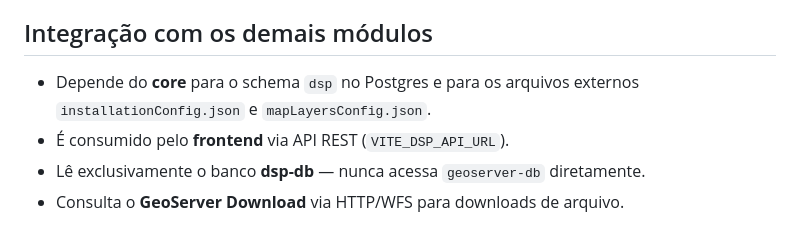
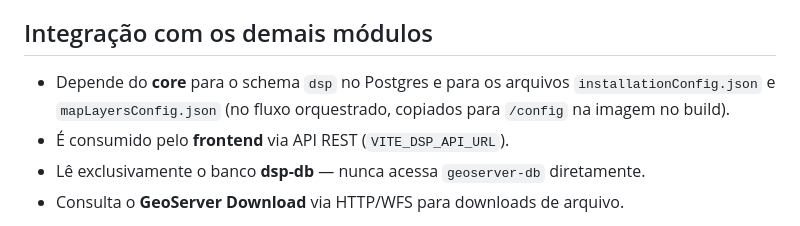
Before and after one commit to kleber-albino/rer-dsp-docs, a Markdown page: docs/modules/backend.md, the part around the change. GitHub-like rendering.

```diff
--- a/docs/modules/backend.md
+++ b/docs/modules/backend.md
@@ -203,7 +203,7 @@ O conteúdo institucional da página About pode ser configurado pelo adotante vi
 
 ## Integração com os demais módulos
 
-- Depende do **core** para o schema `dsp` no Postgres e para os arquivos externos `installationConfig.json` e `mapLayersConfig.json`.
+- Depende do **core** para o schema `dsp` no Postgres e para os arquivos `installationConfig.json` e `mapLayersConfig.json` (no fluxo orquestrado, copiados para `/config` na imagem no build).
 - É consumido pelo **frontend** via API REST (`VITE_DSP_API_URL`).
 - Lê exclusivamente o banco **dsp-db** — nunca acessa `geoserver-db` diretamente.
 - Consulta o **GeoServer Download** via HTTP/WFS para downloads de arquivo.
```
Also changed, not shown: docs/modules/core.md (+13 -7 lines), 1 other file.
